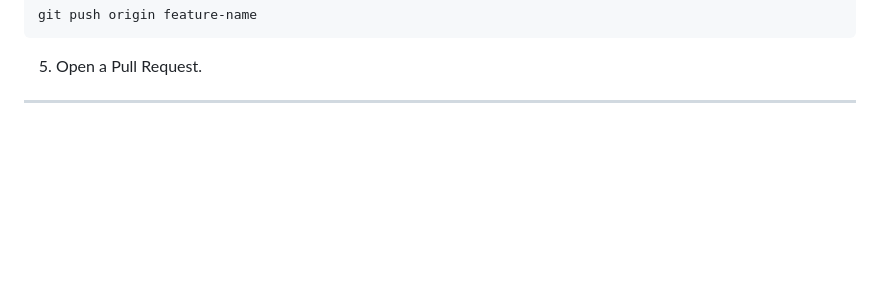
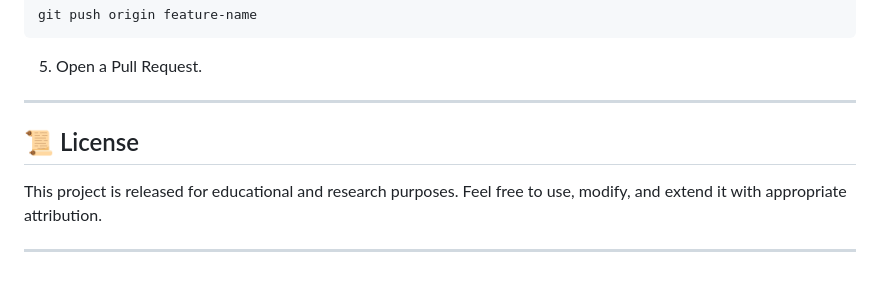
Before and after one commit to sreeja7748/VeritasOrb, a Markdown page: README.md, the part around the change. Rendered like a GitHub page; blank space fills up the shorter version.

Commit message:
Add license section to README

```diff
--- a/README.md
+++ b/README.md
@@ -154,3 +154,10 @@ git push origin feature-name
 5. Open a Pull Request.
 
 ---
+
+
+## 📜 License
+
+This project is released for educational and research purposes. Feel free to use, modify, and extend it with appropriate attribution.
+
+---
```
